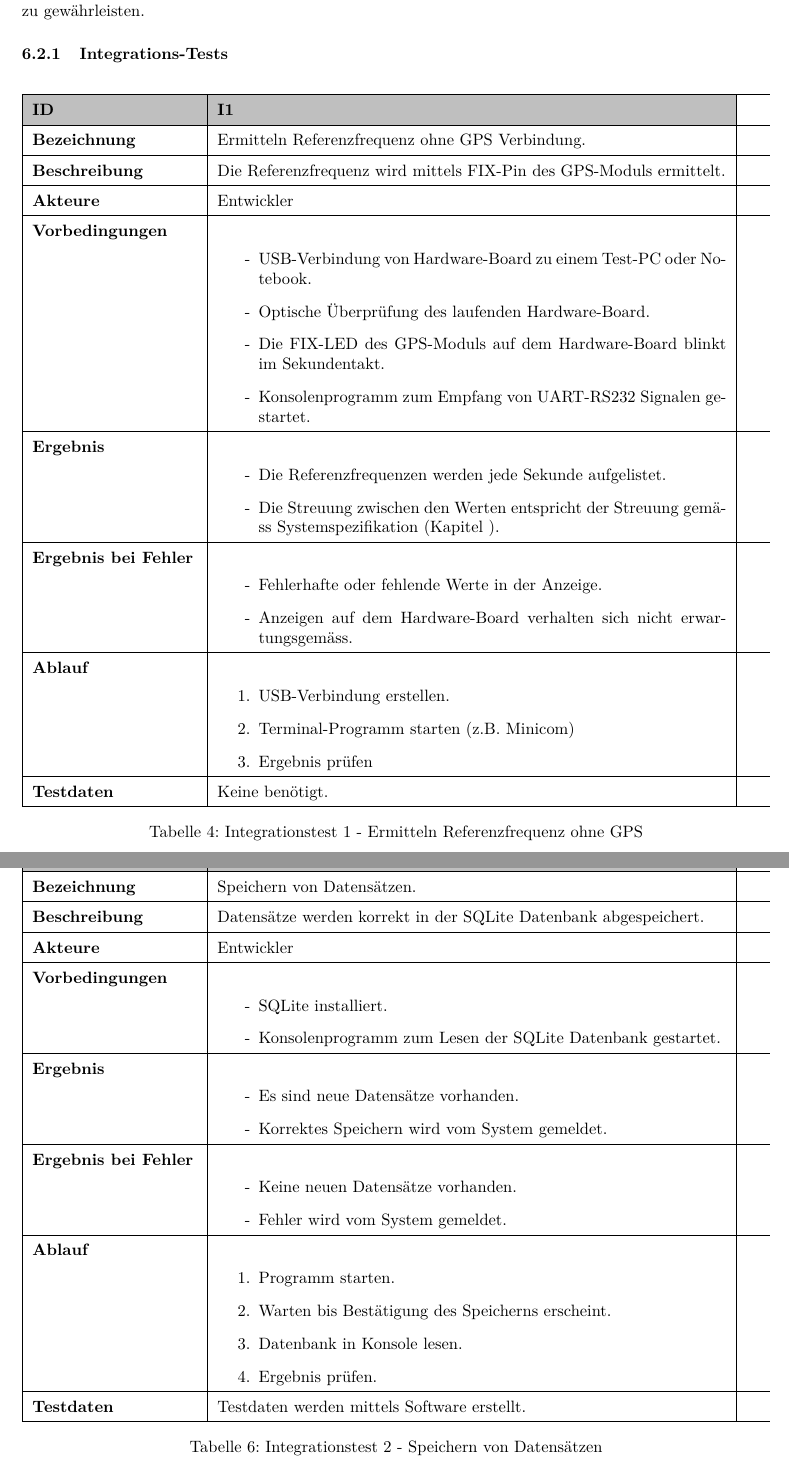
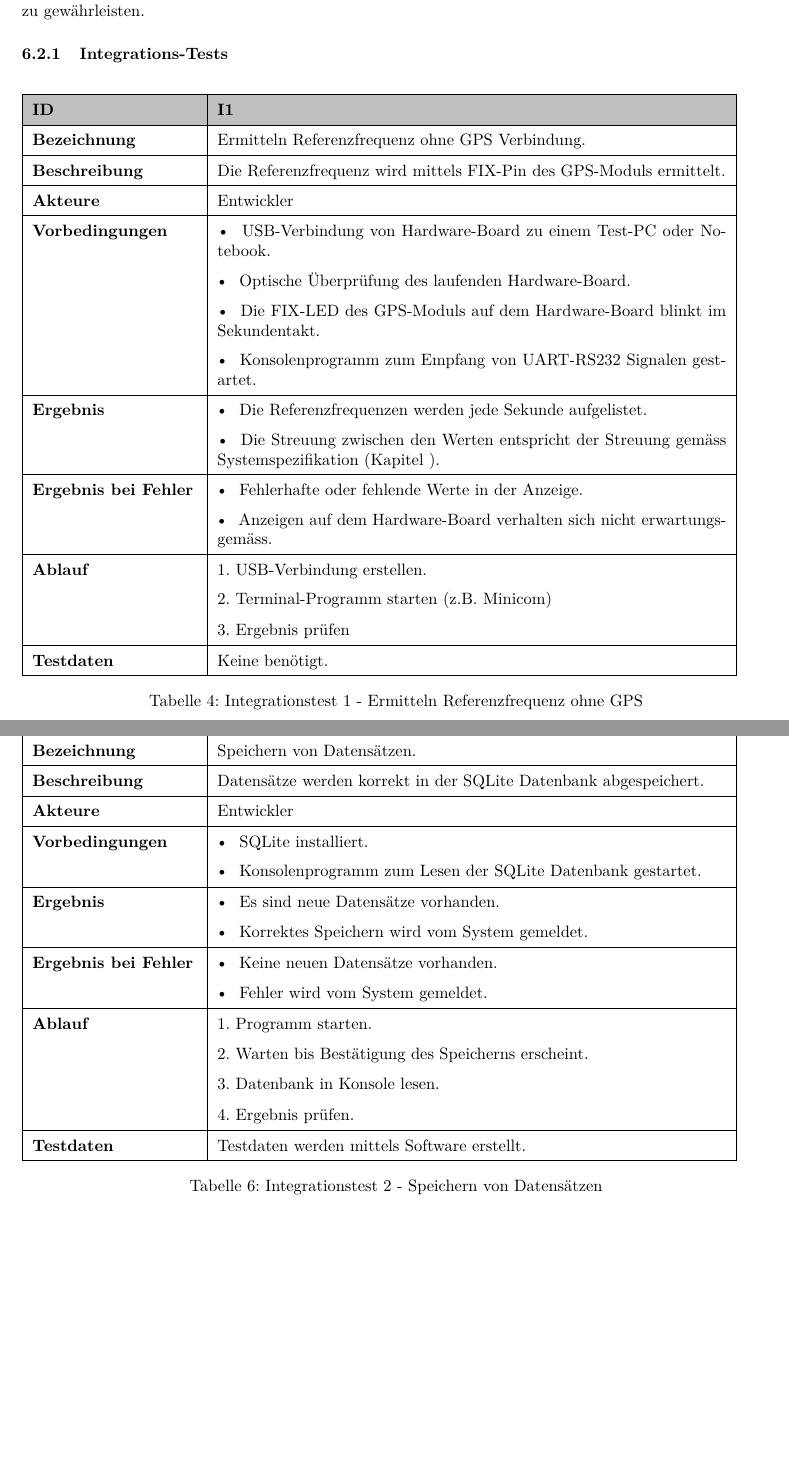
Before and after one commit to gnomengineer/ClockPendelumAnalyzer, a LaTeX document (docs/pmp/PMP_ClockPendulumAnalyzer.tex, which reads docs/pmp/integrationtests.tex): two parts of pages 12 and 14 of 20 before the commit and two parts of pages 12 and 13 of 19 after it, joined at a grey line, cut so that both start at the same text, the shorter picture padded with empty space. Compiled offline with pdfLaTeX.

Commit message:
change table to display bulletpoints in tabular

```diff
--- a/docs/pmp/integrationtests.tex
+++ b/docs/pmp/integrationtests.tex
@@ -1,8 +1,7 @@
-%\newcommand{\tempitem}{\labelitemi}
 \renewcommand{\labelitemi}{-}
 
 \begin{table}[H]
-	\begin{tabularx}{\textwidth}{ | p{0.22\textwidth} | p{0.68\textwidth} |} \hline
+	\begin{tabular}{ | p{0.22\textwidth} | p{0.68\textwidth} |} \hline
 		\rowcolor{gray!50}
 		%Titelzeile
 			\textbf{ID} & \textbf{I1}\\ \hline
@@ -16,37 +15,29 @@
 			\textbf{Akteure} &
             Entwickler\\ \hline
 		%Zeile
-			\textbf{Vorbedingungen} &
-            \begin{itemize}
-                \item USB-Verbindung von \hwb\ zu einem Test-PC oder Notebook.
-                \item Optische Überprüfung des laufenden \hwb.
-                \item Die FIX-LED des GPS-Moduls auf dem \hwb\ blinkt im Sekundentakt.
-                \item Konsolenprogramm zum Empfang von UART-RS232 Signalen gestartet.
-            \end{itemize}\\ \hline
+			\textbf{Vorbedingungen}
+            & \tabitem USB-Verbindung von \hwb\ zu einem Test-PC oder Notebook.\\
+            & \tabitem Optische Überprüfung des laufenden \hwb. \\
+            & \tabitem Die FIX-LED des GPS-Moduls auf dem \hwb\ blinkt im Sekundentakt. \\
+            & \tabitem Konsolenprogramm zum Empfang von UART-RS232 Signalen gestartet.\\ \hline
 		%Zeile
-			\textbf{Ergebnis} &
-			\begin{itemize}
-				\item Die Referenzfrequenzen werden jede Sekunde aufgelistet.
-				\item Die Streuung zwischen den Werten entspricht der Streuung gemäss Systemspezifikation (Kapitel ).
-			\end{itemize}\\ \hline
+			\textbf{Ergebnis}
+            &\tabitem Die Referenzfrequenzen werden jede Sekunde aufgelistet.\\
+			&\tabitem Die Streuung zwischen den Werten entspricht der Streuung gemäss Systemspezifikation (Kapitel ).\\ \hline
 		%Zeile
-			\textbf{Ergebnis bei Fehler} &
-			\begin{itemize}
-				\item Fehlerhafte oder fehlende Werte in der Anzeige.
-				\item Anzeigen auf dem \hwb\ verhalten sich nicht erwartungsgemäss.
-			\end{itemize}\\ \hline
+			\textbf{Ergebnis bei Fehler}
+            & \tabitem Fehlerhafte oder fehlende Werte in der Anzeige.\\
+			& \tabitem Anzeigen auf dem \hwb\ verhalten sich nicht erwartungsgemäss.\\ \hline
 		%Zeile
-			\textbf{Ablauf} &
-			\begin{enumerate}
-				\item USB-Verbindung erstellen.
-				\item Terminal-Programm starten (z.B. Minicom)
-				\item Ergebnis prüfen
-			\end{enumerate}\\ \hline
+			\textbf{Ablauf}
+            & 1. USB-Verbindung erstellen.\\
+			& 2. Terminal-Programm starten (z.B. Minicom)\\
+			& 3. Ergebnis prüfen\\ \hline
         %Zeile
 			\textbf{Testdaten} &
             Keine benötigt.\\ \hline
         %Untere Abgrenzung
-	\end{tabularx}
+	\end{tabular}
 	\caption{Integrationstest 1 - Ermitteln Referenzfrequenz ohne GPS}
 	\label{tab:inttest1}
 \end{table}
@@ -116,36 +99,28 @@
         \textbf{Akteure} &
         Entwickler\\ \hline
         %Zeile
-        \textbf{Vorbedingungen} &
-        \begin{itemize}
-            \item SQLite installiert.
-            \item Konsolenprogramm zum Lesen der SQLite Datenbank gestartet.
-        \end{itemize}\\ \hline
+        \textbf{Vorbedingungen}
+        & \tabitem SQLite installiert.\\
+        & \tabitem Konsolenprogramm zum Lesen der SQLite Datenbank gestartet.\\ \hline
         %Zeile
-        \textbf{Ergebnis} &
-        \begin{itemize}
-            \item Es sind neue Datensätze vorhanden.
-            \item Korrektes Speichern wird vom System gemeldet.
-        \end{itemize}\\ \hline
+        \textbf{Ergebnis}
+        & \tabitem Es sind neue Datensätze vorhanden.\\
+        & \tabitem Korrektes Speichern wird vom System gemeldet.\\ \hline
         %Zeile
-        \textbf{Ergebnis bei Fehler} &
-        \begin{itemize}
-            \item Keine neuen Datensätze vorhanden.
-            \item Fehler wird vom System gemeldet.
-        \end{itemize}\\ \hline
+        \textbf{Ergebnis bei Fehler}
+        & \tabitem Keine neuen Datensätze vorhanden.\\
+        & \tabitem Fehler wird vom System gemeldet.\\ \hline
         %Zeile
-        \textbf{Ablauf} &
-        \begin{enumerate}
-            \item Programm starten.
-            \item Warten bis Bestätigung des Speicherns erscheint.
-            \item Datenbank in Konsole lesen.
-            \item Ergebnis prüfen.
-        \end{enumerate}\\ \hline
+        \textbf{Ablauf}
+        & 1. Programm starten.\\
+        & 2. Warten bis Bestätigung des Speicherns erscheint.\\
+        & 3. Datenbank in Konsole lesen.\\
+        & 4. Ergebnis prüfen.\\ \hline
         %Zeile
         \textbf{Testdaten} &
         Testdaten werden mittels Software erstellt.\\ \hline
         %Untere Abgrenzung
-    \end{tabularx}
+    \end{tabular}
     \caption{Integrationstest 2 - Speichern von Datensätzen}
     \label{tab:inttest3}
 \end{table}
```
Also changed, not shown: docs/pmp/integrationtests.tex (78 more changed lines).
